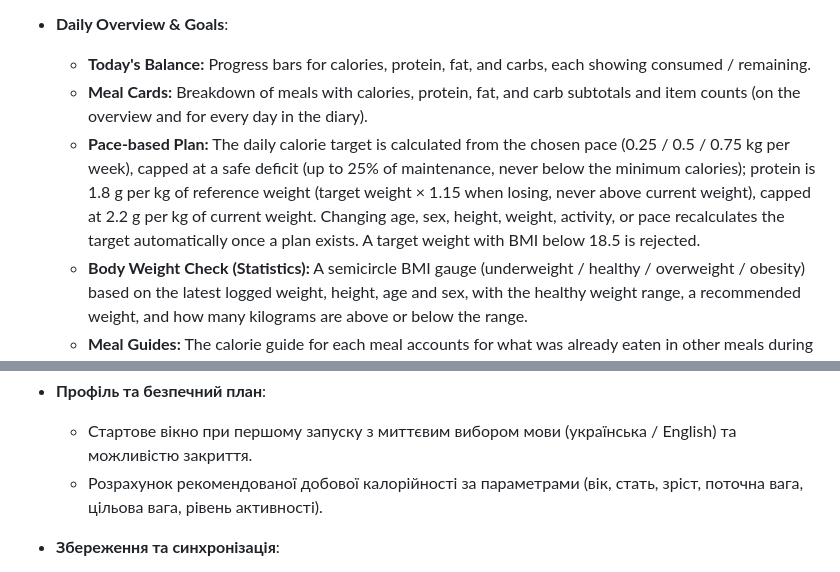
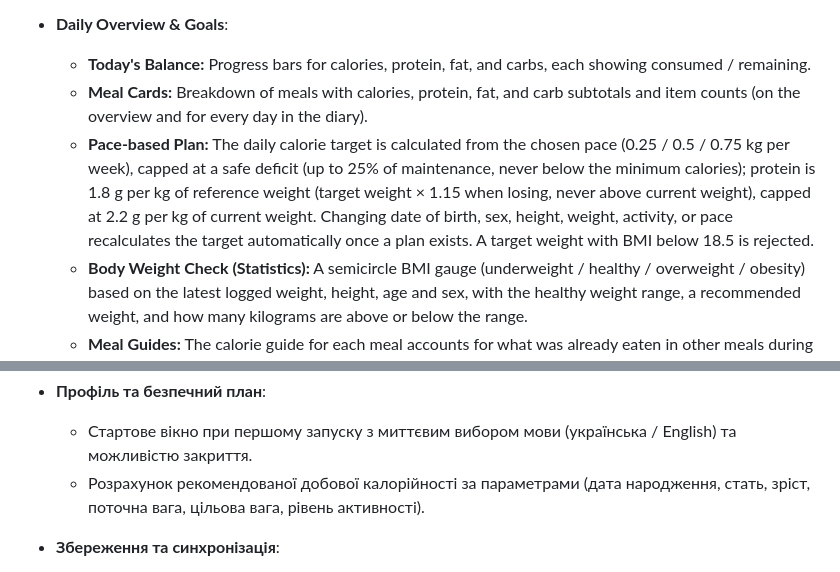
Before and after one commit to kdinya/smart-diet-ai, a Markdown page: README.md, 2 parts joined by grey strips. Drawn GitHub-style.

Commit message:
docs: describe date-of-birth profile field and recalculation

```diff
--- a/README.md
+++ b/README.md
@@ -25,7 +25,7 @@ Smart Diet AI helps users maintain a balanced diet without complicated math. It
 - **Daily Overview & Goals**:
   - **Today's Balance:** Progress bars for calories, protein, fat, and carbs, each showing consumed / remaining.
   - **Meal Cards:** Breakdown of meals with calories, protein, fat, and carb subtotals and item counts (on the overview and for every day in the diary).
-  - **Pace-based Plan:** The daily calorie target is calculated from the chosen pace (0.25 / 0.5 / 0.75 kg per week), capped at a safe deficit (up to 25% of maintenance, never below the minimum calories); protein is 1.8 g per kg of reference weight (target weight × 1.15 when losing, never above current weight), capped at 2.2 g per kg of current weight. Changing age, sex, height, weight, activity, or pace recalculates the target automatically once a plan exists. A target weight with BMI below 18.5 is rejected.
+  - **Pace-based Plan:** The daily calorie target is calculated from the chosen pace (0.25 / 0.5 / 0.75 kg per week), capped at a safe deficit (up to 25% of maintenance, never below the minimum calories); protein is 1.8 g per kg of reference weight (target weight × 1.15 when losing, never above current weight), capped at 2.2 g per kg of current weight. Changing date of birth, sex, height, weight, activity, or pace recalculates the target automatically once a plan exists. A target weight with BMI below 18.5 is rejected.
   - **Body Weight Check (Statistics):** A semicircle BMI gauge (underweight / healthy / overweight / obesity) based on the latest logged weight, height, age and sex, with the healthy weight range, a recommended weight, and how many kilograms are above or below the range.
   - **Meal Guides:** The calorie guide for each meal accounts for what was already eaten in other meals during the day (unused budget of skipped meals carries forward, up to 1.5× the base share).
   - **Progress & Forecast (Statistics):** 7-day trend weight (dashed line on the chart), weekly rate, kilograms to goal, forecast date, plan vs. actual pace, and a plateau warning after 3+ weeks without progress.
@@ -151,7 +151,7 @@ Smart Diet AI — адаптивний PWA-застосунок для свід
 
 - **Профіль та безпечний план**:
   - Стартове вікно при першому запуску з миттєвим вибором мови (українська / English) та можливістю закриття.
-  - Розрахунок рекомендованої добової калорійності за параметрами (вік, стать, зріст, поточна вага, цільова вага, рівень активності).
+  - Розрахунок рекомендованої добової калорійності за параметрами (дата народження, стать, зріст, поточна вага, цільова вага, рівень активності).
 
 - **Збереження та синхронізація**:
   - **Локальний режим:** Повна автономна робота у сховищі браузера (`localStorage` / `smartdiet-v1`).
```
